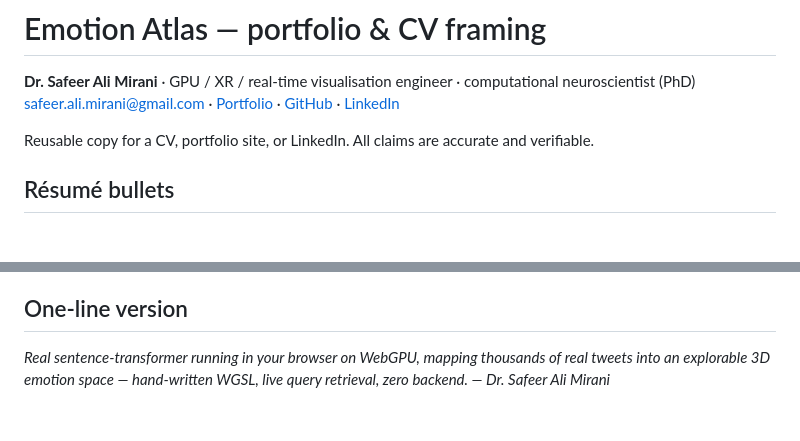
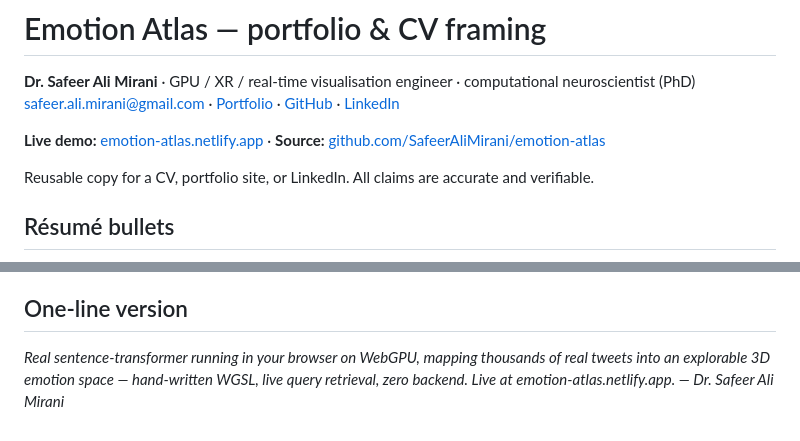
Before and after one commit to SafeerAliMirani/emotion-atlas, a Markdown page: PORTFOLIO.md, 2 parts joined by grey strips. GitHub-like rendering; blank space fills up the shorter version.

```diff
--- a/PORTFOLIO.md
+++ b/PORTFOLIO.md
@@ -2,6 +2,8 @@
 
 **Dr. Safeer Ali Mirani** · GPU / XR / real-time visualisation engineer · computational neuroscientist (PhD)
 [safeer.ali.mirani@gmail.com](mailto:safeer.ali.mirani@gmail.com) · [Portfolio](https://safeeralimirani.netlify.app) · [GitHub](https://github.com/SafeerAliMirani) · [LinkedIn](https://www.linkedin.com/in/safeeralimirani)
+
+**Live demo:** [emotion-atlas.netlify.app](https://emotion-atlas.netlify.app) · **Source:** [github.com/SafeerAliMirani/emotion-atlas](https://github.com/SafeerAliMirani/emotion-atlas)
 
 Reusable copy for a CV, portfolio site, or LinkedIn. All claims are accurate and verifiable.
 
@@ -32,4 +34,4 @@ Emotion Atlas turns a language model's sense of feeling into something you can f
 
 ## One-line version
 
-*Real sentence-transformer running in your browser on WebGPU, mapping thousands of real tweets into an explorable 3D emotion space — hand-written WGSL, live query retrieval, zero backend. — Dr. Safeer Ali Mirani*
+*Real sentence-transformer running in your browser on WebGPU, mapping thousands of real tweets into an explorable 3D emotion space — hand-written WGSL, live query retrieval, zero backend. Live at emotion-atlas.netlify.app. — Dr. Safeer Ali Mirani*
```
Also changed, not shown: README.md (+2 -0 lines).
